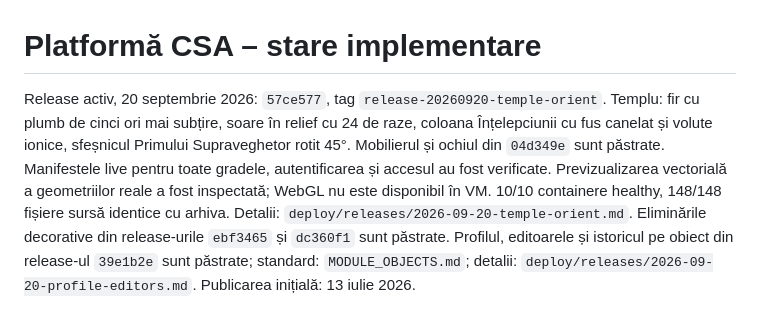
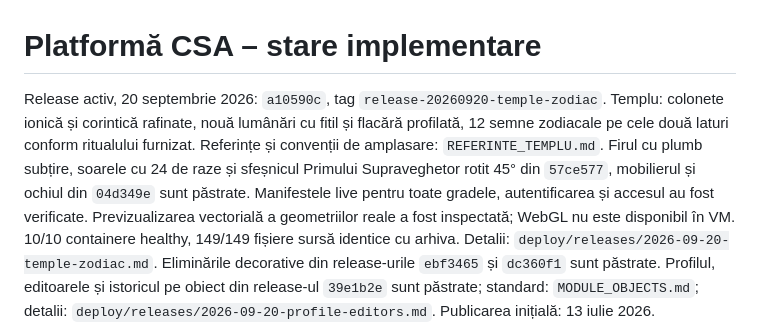
Before and after one commit to stefanrazvani/csa, a Markdown page: PLATFORM_STATUS.md, the part around the change. GitHub-like rendering.

Commit message:
Document verified temple zodiac and colonnettes release

```diff
--- a/PLATFORM_STATUS.md
+++ b/PLATFORM_STATUS.md
@@ -1,13 +1,15 @@
 # Platformă CSA – stare implementare
 
-Release activ, 20 septembrie 2026: `57ce577`, tag `release-20260920-temple-orient`.
-Templu: fir cu plumb de cinci ori mai subțire, soare în relief cu 24 de raze,
-coloana Înțelepciunii cu fus canelat și volute ionice, sfeșnicul Primului
-Supraveghetor rotit 45°. Mobilierul și ochiul din `04d349e` sunt păstrate.
+Release activ, 20 septembrie 2026: `a10590c`, tag `release-20260920-temple-zodiac`.
+Templu: colonete ionică și corintică rafinate, nouă lumânări cu fitil și flacără
+profilată, 12 semne zodiacale pe cele două laturi conform ritualului furnizat.
+Referințe și convenții de amplasare: `REFERINTE_TEMPLU.md`.
+Firul cu plumb subțire, soarele cu 24 de raze și sfeșnicul Primului Supraveghetor
+rotit 45° din `57ce577`, mobilierul și ochiul din `04d349e` sunt păstrate.
 Manifestele live pentru toate gradele, autentificarea și accesul au fost verificate.
 Previzualizarea vectorială a geometriilor reale a fost inspectată; WebGL nu este
-disponibil în VM. 10/10 containere healthy, 148/148 fișiere sursă identice cu arhiva.
-Detalii: `deploy/releases/2026-09-20-temple-orient.md`.
+disponibil în VM. 10/10 containere healthy, 149/149 fișiere sursă identice cu arhiva.
+Detalii: `deploy/releases/2026-09-20-temple-zodiac.md`.
 Eliminările decorative din release-urile `ebf3465` și `dc360f1` sunt păstrate.
 Profilul, editoarele și istoricul pe obiect din release-ul `39e1b2e` sunt păstrate;
 standard: `MODULE_OBJECTS.md`; detalii: `deploy/releases/2026-09-20-profile-editors.md`.
```
Also changed, not shown: deploy/releases/2026-09-20-temple-zodiac.md (added, +35 -0 lines).
